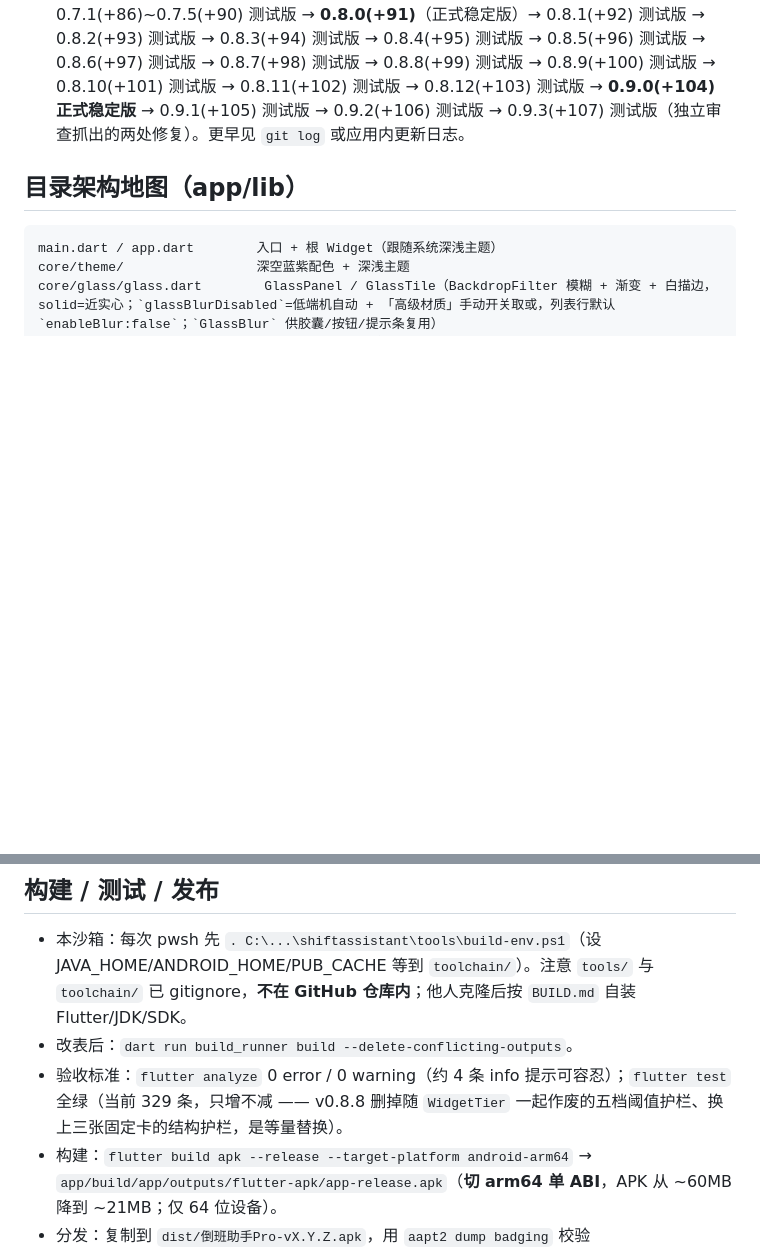
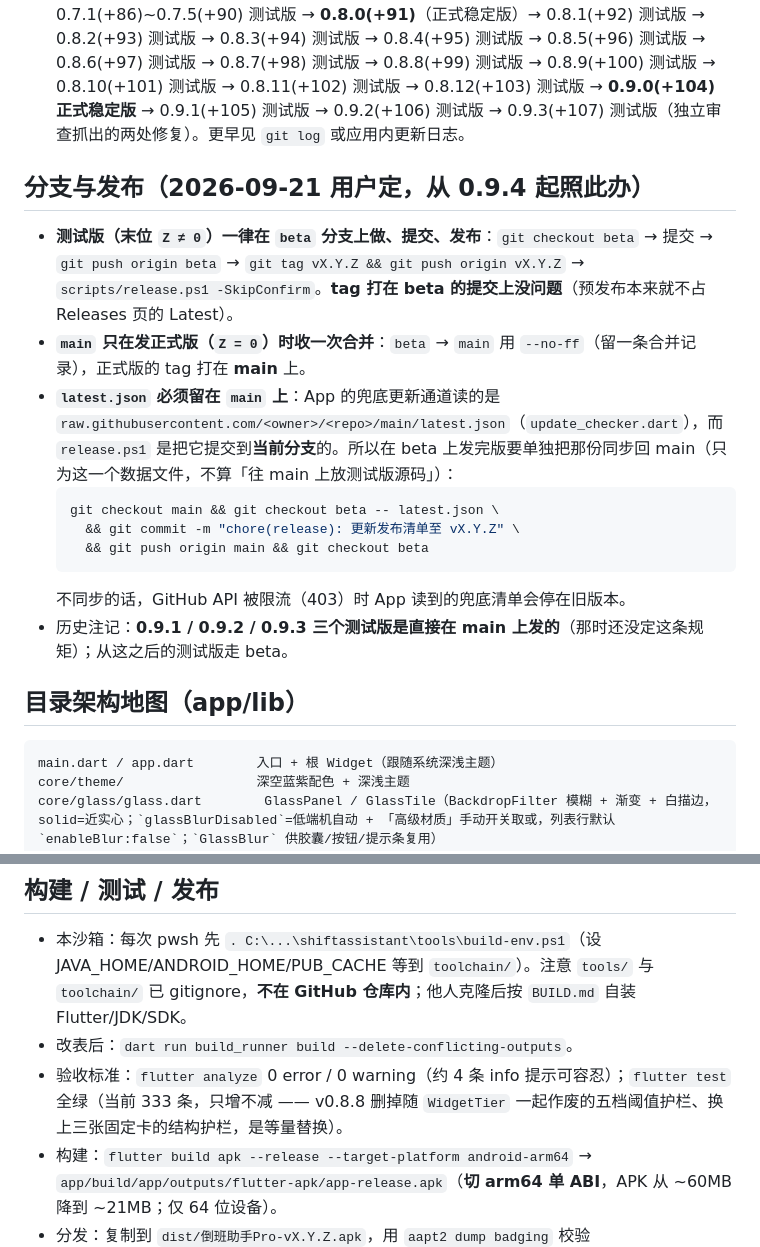
Before and after one commit to Alec-WangLi/DaoBanAssistantPro, a Markdown page: AGENTS.md, 2 parts joined by grey strips. Rendered like a GitHub page; blank space fills up the shorter version.

Commit message:
docs(agents): 分支与发布规矩 —— 测试版走 beta，main 只在发正式版时合并
用户 2026-09-21 定：测试版（末位 Z≠0）一律在 `beta` 分支上做、提交、发布；`main`
只在要发正式版（Z=0）时收一次 `--no-ff` 合并，正式版的 tag 打在 main 上。

一并写清那条容易漏的：**`latest.json` 必须留在 main 上** —— App 的兜底更新通道读的
是 `raw.githubusercontent.com/<owner>/<repo>/main/latest.json`，而 `release.ps1` 是把
它提交到**当前分支**的，所以在 beta 上发完版要单独把那份同步回 main（命令写进了
文档）。不同步的话 GitHub API 被限流时 App 读到的清单会停在旧版本。

`beta` 已从 main 建好并推送；0.9.1 / 0.9.2 / 0.9.3 三个测试版是直接在 main 上发的
（那时还没这条规矩），文档里注记了。测试条数 329 → 333。

Co-Authored-By: Claude Fable 5 <noreply@anthropic.com>

````diff
--- a/AGENTS.md
+++ b/AGENTS.md
@@ -17,6 +17,19 @@
 - 更新日志在 `app/lib/features/profile/app_dialogs.dart` 的 `_changelogZh` / `_changelogEn`：prepend 新版本、删最旧一条、保持 10 条。**正式版（末位 `Z=0`）发布时，其条目必须重写为「归纳总结版」——合并自上一个正式版以来所有测试版的更新内容；测试版条目一律原样保留，只写自己这版改了什么。**（例：v0.4.0 条目归纳 0.3.1~0.4.0 全部更新；v0.3.0 条目归纳 0.2.1~0.3.0，0.2.4 条目保留至今。）**这三条是长期规则（窗口固定 10 条、正式版归纳、测试版原样），v0.6.11 未改动。**
 - 打完版本本地 `git tag vX.Y.Z`。
 - 最近历史：0.1.45(+46) → **0.2.0(+47)**（第二大版）→ 0.2.1(+48)~0.2.4(+51) 测试版 → **0.3.0(+52)**（正式稳定版）→ 0.3.1(+53) 测试版 → 0.3.2(+54) 测试版 → 0.3.3(+55) 测试版 → 0.3.4(+56) 测试版 → 0.3.5(+57)~0.3.7(+59) 测试版 → **0.4.0(+60)**（正式稳定版）→ 0.4.1(+61) 测试版 → 0.4.2(+62) 测试版 → 0.4.4(+64)~0.4.9(+69) 测试版 → **0.5.0(+70)**（正式稳定版 · 开源）→ **0.6.0(+71)**（正式稳定版）→ 0.6.1(+72)~0.6.13(+84) 测试版 → **0.7.0(+85)**（正式稳定版）→ 0.7.1(+86)~0.7.5(+90) 测试版 → **0.8.0(+91)**（正式稳定版）→ 0.8.1(+92) 测试版 → 0.8.2(+93) 测试版 → 0.8.3(+94) 测试版 → 0.8.4(+95) 测试版 → 0.8.5(+96) 测试版 → 0.8.6(+97) 测试版 → 0.8.7(+98) 测试版 → 0.8.8(+99) 测试版 → 0.8.9(+100) 测试版 → 0.8.10(+101) 测试版 → 0.8.11(+102) 测试版 → 0.8.12(+103) 测试版 → **0.9.0(+104) 正式稳定版** → 0.9.1(+105) 测试版 → 0.9.2(+106) 测试版 → 0.9.3(+107) 测试版（独立审查抓出的两处修复）。更早见 `git log` 或应用内更新日志。
+
+## 分支与发布（2026-09-21 用户定，从 0.9.4 起照此办）
+
+- **测试版（末位 `Z ≠ 0`）一律在 `beta` 分支上做、提交、发布**：`git checkout beta` → 提交 → `git push origin beta` → `git tag vX.Y.Z && git push origin vX.Y.Z` → `scripts/release.ps1 -SkipConfirm`。**tag 打在 beta 的提交上没问题**（预发布本来就不占 Releases 页的 Latest）。
+- **`main` 只在发正式版（`Z = 0`）时收一次合并**：`beta` → `main` 用 `--no-ff`（留一条合并记录），正式版的 tag 打在 **main** 上。
+- **`latest.json` 必须留在 `main` 上**：App 的兜底更新通道读的是 `raw.githubusercontent.com/<owner>/<repo>/main/latest.json`（`update_checker.dart`），而 `release.ps1` 是把它提交到**当前分支**的。所以在 beta 上发完版要单独把那份同步回 main（只为这一个数据文件，不算「往 main 上放测试版源码」）：
+  ```bash
+  git checkout main && git checkout beta -- latest.json \
+    && git commit -m "chore(release): 更新发布清单至 vX.Y.Z" \
+    && git push origin main && git checkout beta
+  ```
+  不同步的话，GitHub API 被限流（403）时 App 读到的兜底清单会停在旧版本。
+- 历史注记：**0.9.1 / 0.9.2 / 0.9.3 三个测试版是直接在 main 上发的**（那时还没定这条规矩）；从这之后的测试版走 beta。
 
 ## 目录架构地图（app/lib）
 ```
@@ -84,7 +97,7 @@ features/widget/            桌面小组件的快照生成与投递（原生侧
 ## 构建 / 测试 / 发布
 - 本沙箱：每次 pwsh 先 `. C:\...\shiftassistant\tools\build-env.ps1`（设 JAVA_HOME/ANDROID_HOME/PUB_CACHE 等到 `toolchain/`）。注意 `tools/` 与 `toolchain/` 已 gitignore，**不在 GitHub 仓库内**；他人克隆后按 `BUILD.md` 自装 Flutter/JDK/SDK。
 - 改表后：`dart run build_runner build --delete-conflicting-outputs`。
-- 验收标准：`flutter analyze` 0 error / 0 warning（约 4 条 info 提示可容忍）；`flutter test` 全绿（当前 329 条，只增不减 —— v0.8.8 删掉随 `WidgetTier` 一起作废的五档阈值护栏、换上三张固定卡的结构护栏，是等量替换）。
+- 验收标准：`flutter analyze` 0 error / 0 warning（约 4 条 info 提示可容忍）；`flutter test` 全绿（当前 333 条，只增不减 —— v0.8.8 删掉随 `WidgetTier` 一起作废的五档阈值护栏、换上三张固定卡的结构护栏，是等量替换）。
 - 构建：`flutter build apk --release --target-platform android-arm64` → `app/build/app/outputs/flutter-apk/app-release.apk`（**切 arm64 单 ABI**，APK 从 ~60MB 降到 ~21MB；仅 64 位设备）。
 - 分发：复制到 `dist/倒班助手Pro-vX.Y.Z.apk`，用 `aapt2 dump badging` 校验 versionName/versionCode 与包名。
 - 一键发布（GitHub Releases）：`scripts/release.ps1`。
````
